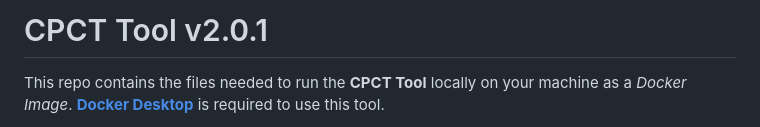
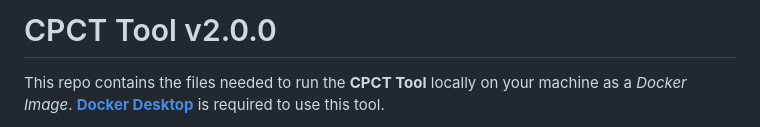
Before and after one commit to GSA/cpct-tool, a Markdown page: README.md, the part around the change. Rendered like a GitHub page.

```diff
--- a/README.md
+++ b/README.md
@@ -1,4 +1,4 @@
-# CPCT Tool v2.0.1
+# CPCT Tool v2.0.0
 
 This repo contains the files needed to run the **CPCT Tool** locally on your machine as a *Docker Image*.
 [**Docker Desktop**](https://www.docker.com) is required to use this tool.
```
